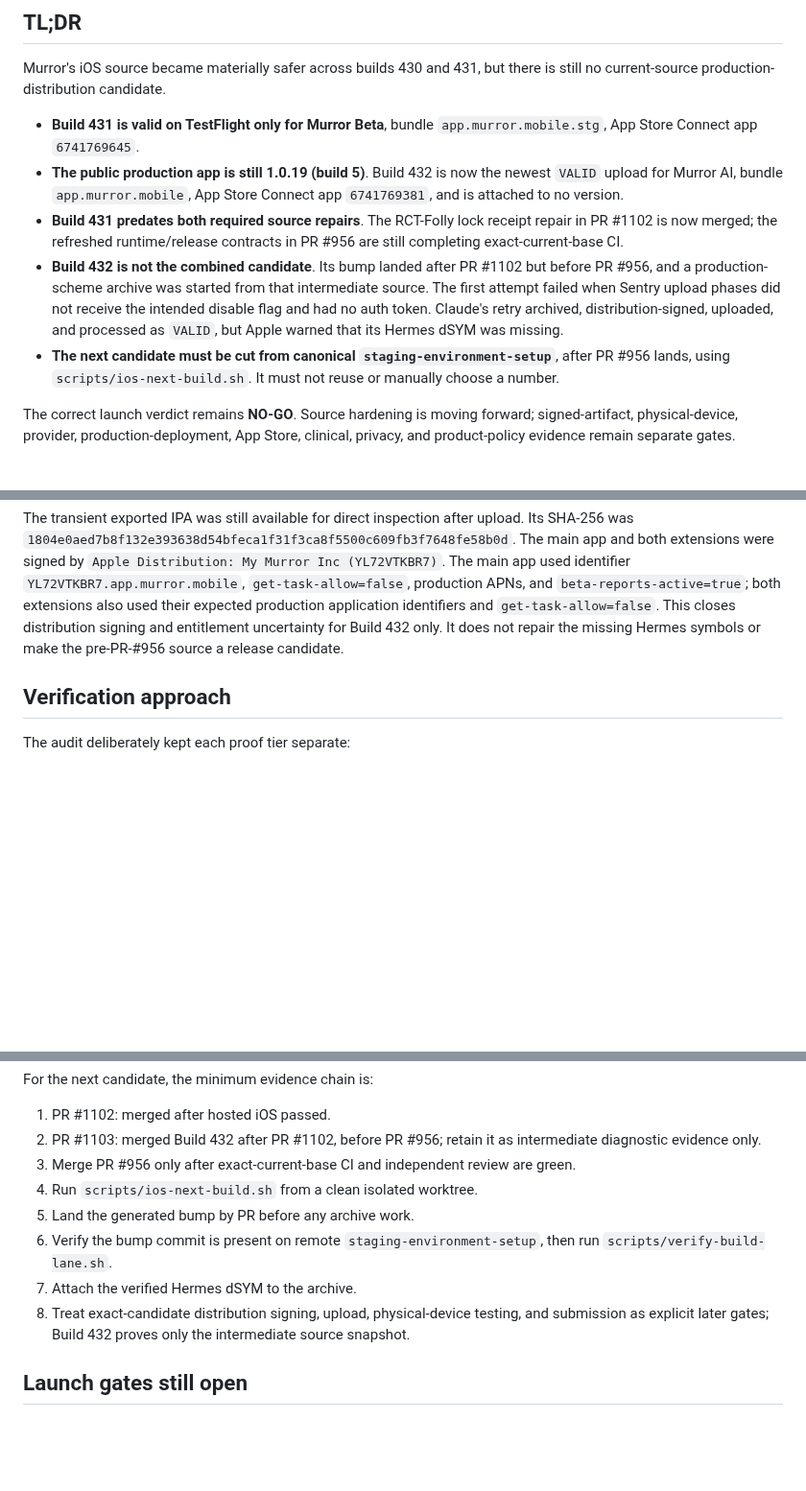
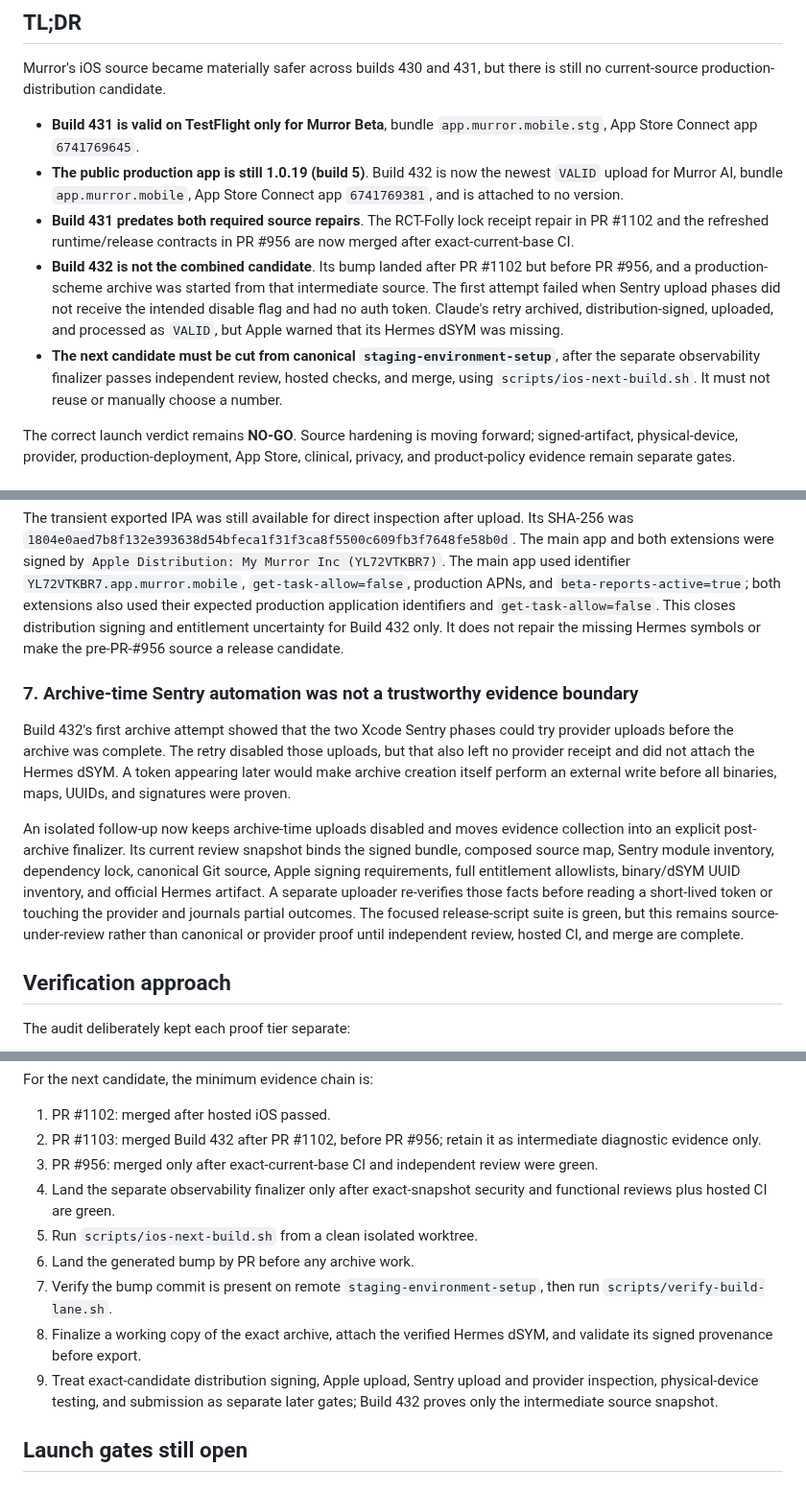
Before and after one commit to Murror/MurrorAstro, a Markdown page: docs/plans/2026-08-13-ios-production-launch-readiness.md, 3 parts joined by grey strips. Shown at 96% size. Rendered like a GitHub page; blank space fills up the shorter version.

Commit message:
docs: refresh iOS launch evidence after PR 956

```diff
--- a/docs/plans/2026-08-13-ios-production-launch-readiness.md
+++ b/docs/plans/2026-08-13-ios-production-launch-readiness.md
@@ -11,8 +11,8 @@ is still no current-source production-distribution candidate.
   newest `VALID` upload for Murror AI, bundle `app.murror.mobile`, App Store
   Connect app `6741769381`, and is attached to no version.
 - **Build 431 predates both required source repairs**. The RCT-Folly lock
-  receipt repair in PR #1102 is now merged; the refreshed runtime/release
-  contracts in PR #956 are still completing exact-current-base CI.
+  receipt repair in PR #1102 and the refreshed runtime/release contracts in PR
+  #956 are now merged after exact-current-base CI.
 - **Build 432 is not the combined candidate**. Its bump landed after PR #1102
   but before PR #956, and a production-scheme archive was started from that
   intermediate source. The first attempt failed when Sentry upload phases did
@@ -20,7 +20,8 @@ is still no current-source production-distribution candidate.
   archived, distribution-signed, uploaded, and processed as `VALID`, but Apple
   warned that its Hermes dSYM was missing.
 - **The next candidate must be cut from canonical
-  `staging-environment-setup`**, after PR #956 lands, using
+  `staging-environment-setup`**, after the separate observability finalizer
+  passes independent review, hosted checks, and merge, using
   `scripts/ios-next-build.sh`. It must not reuse or manually choose a number.
 
 The correct launch verdict remains **NO-GO**. Source hardening is moving forward;
@@ -162,6 +165,24 @@ application identifiers and `get-task-allow=false`. This closes distribution
 signing and entitlement uncertainty for Build 432 only. It does not repair the
 missing Hermes symbols or make the pre-PR-#956 source a release candidate.
 
+### 7. Archive-time Sentry automation was not a trustworthy evidence boundary
+
+Build 432's first archive attempt showed that the two Xcode Sentry phases could
+try provider uploads before the archive was complete. The retry disabled those
+uploads, but that also left no provider receipt and did not attach the Hermes
+dSYM. A token appearing later would make archive creation itself perform an
+external write before all binaries, maps, UUIDs, and signatures were proven.
+
+An isolated follow-up now keeps archive-time uploads disabled and moves evidence
+collection into an explicit post-archive finalizer. Its current review snapshot
+binds the signed bundle, composed source map, Sentry module inventory, dependency
+lock, canonical Git source, Apple signing requirements, full entitlement
+allowlists, binary/dSYM UUID inventory, and official Hermes artifact. A separate
+uploader re-verifies those facts before reading a short-lived token or touching
+the provider and journals partial outcomes. The focused release-script suite is
+green, but this remains source-under-review rather than canonical or provider
+proof until independent review, hosted CI, and merge are complete.
+
 ## Verification approach
 
 The audit deliberately kept each proof tier separate:
@@ -180,16 +201,19 @@ For the next candidate, the minimum evidence chain is:
 1. PR #1102: merged after hosted iOS passed.
 2. PR #1103: merged Build 432 after PR #1102, before PR #956; retain it as
    intermediate diagnostic evidence only.
-3. Merge PR #956 only after exact-current-base CI and independent review are
+3. PR #956: merged only after exact-current-base CI and independent review were
    green.
-4. Run `scripts/ios-next-build.sh` from a clean isolated worktree.
-5. Land the generated bump by PR before any archive work.
-6. Verify the bump commit is present on remote
+4. Land the separate observability finalizer only after exact-snapshot security
+   and functional reviews plus hosted CI are green.
+5. Run `scripts/ios-next-build.sh` from a clean isolated worktree.
+6. Land the generated bump by PR before any archive work.
+7. Verify the bump commit is present on remote
    `staging-environment-setup`, then run `scripts/verify-build-lane.sh`.
-7. Attach the verified Hermes dSYM to the archive.
-8. Treat exact-candidate distribution signing, upload, physical-device testing,
-   and submission as explicit later gates; Build 432 proves only the intermediate
-   source snapshot.
+8. Finalize a working copy of the exact archive, attach the verified Hermes
+   dSYM, and validate its signed provenance before export.
+9. Treat exact-candidate distribution signing, Apple upload, Sentry upload and
+   provider inspection, physical-device testing, and submission as separate
+   later gates; Build 432 proves only the intermediate source snapshot.
 
 ## Launch gates still open
 
```
Also changed, not shown: other parts of docs/plans/2026-08-13-ios-production-launch-readiness.md (+5 -2 lines), PROGRESS.md (+22 -13 lines).
